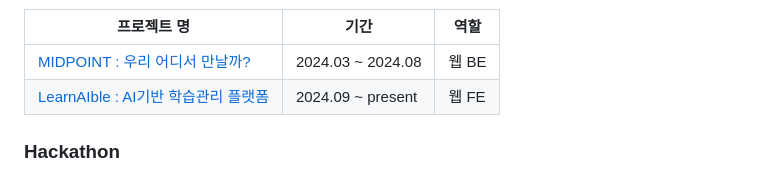
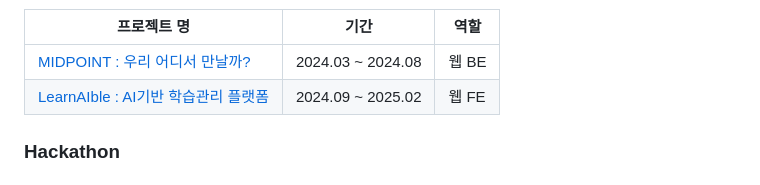
Before and after one commit to anstjgus922/anstjgus922, a Markdown page: README.md, the part around the change. Drawn GitHub-style.

```diff
--- a/README.md
+++ b/README.md
@@ -49,7 +49,7 @@
       </tr>
       <tr>
        <td><a href="https://github.com/WEBFINITE-solux/WEBFINITE-FE">LearnAIble : AI기반 학습관리 플랫폼</td>
-       <td>2024.09 ~ present</td>
+       <td>2024.09 ~ 2025.02</td>
        <td>웹 FE</td>
       </tr>
     </tbody>
```
